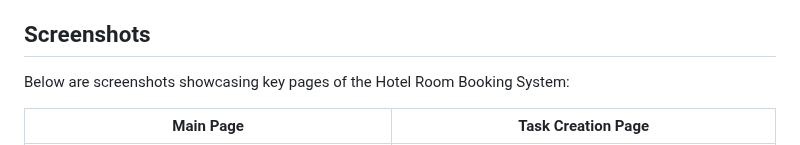
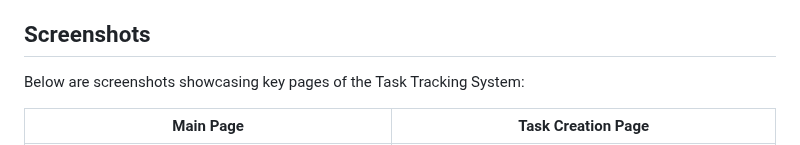
Before and after one commit to avierkin03/Task_Tracking, a Markdown page: README.md, the part around the change. Rendered like a GitHub page.

```diff
--- a/README.md
+++ b/README.md
@@ -68,7 +68,7 @@ Task Tracking is a Django-based web application designed for managing tasks. Use
 
 ## Screenshots
 
-Below are screenshots showcasing key pages of the Hotel Room Booking System:
+Below are screenshots showcasing key pages of the Task Tracking System:
 
 | Main Page |Task Creation Page |
 |-----------|--------------|
```
